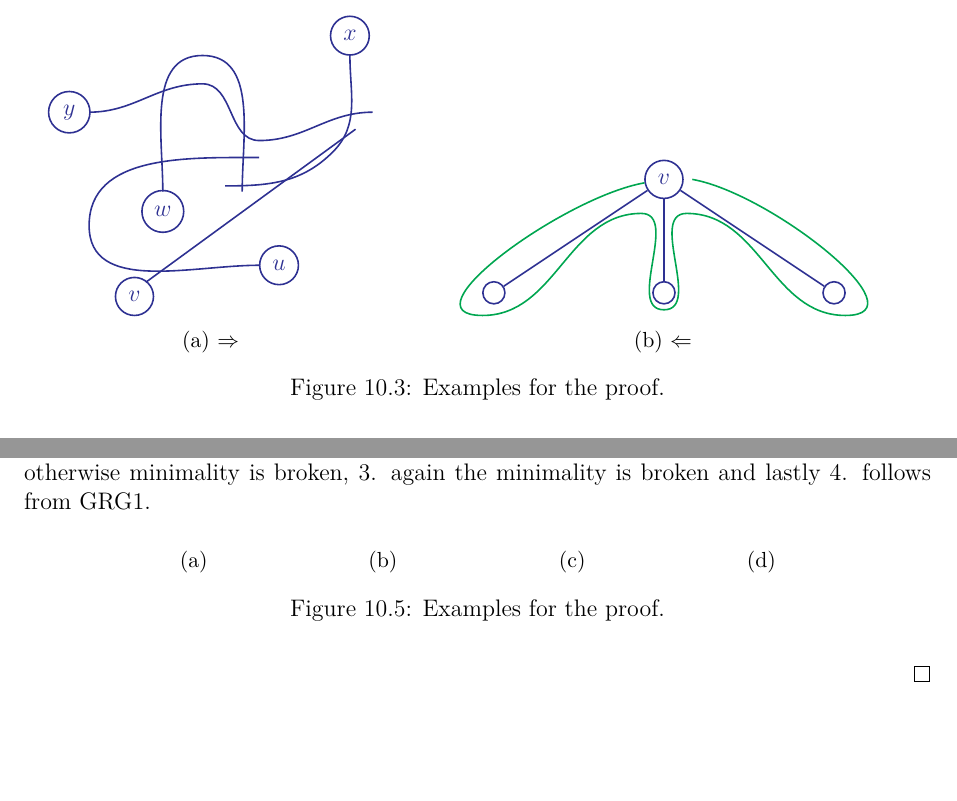
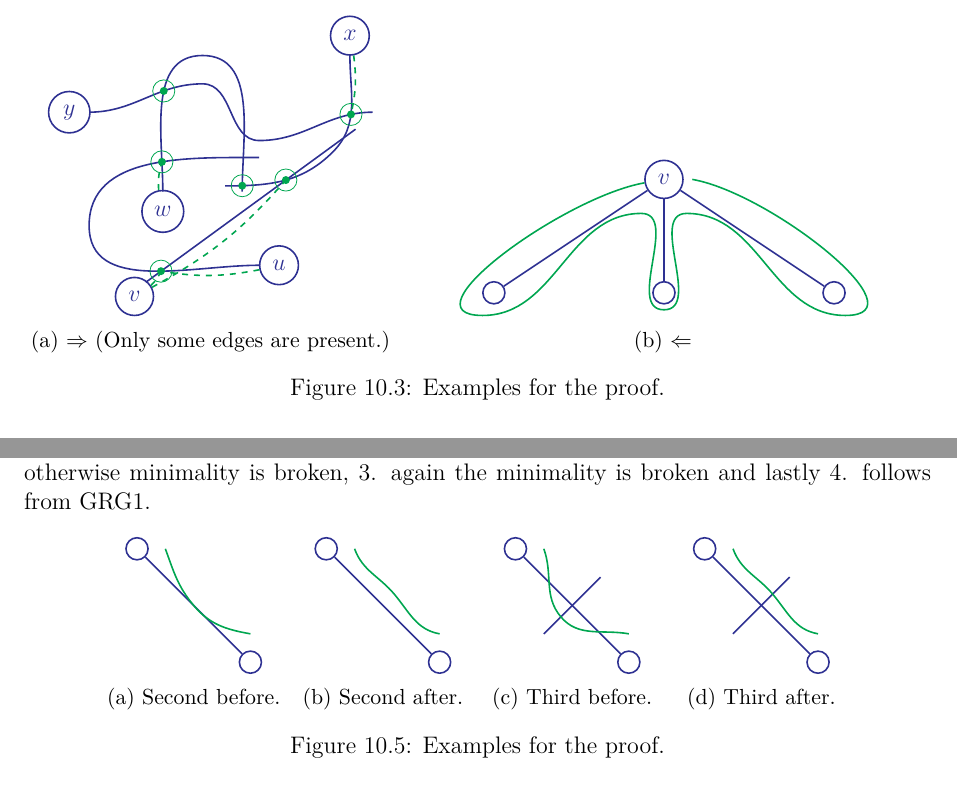
Before and after one commit to metury/notes, a LaTeX thesis (grg/grg.tex, which reads grg/grg-ii/string-np.tex, libraries.tex): two parts of pages 48 and 50 of 52, joined at a grey line, cut so that both start at the same text, the shorter picture padded with empty space. Compiled offline with pdfLaTeX.

Commit message:
updated grg

```diff
--- a/grg/grg-ii/string-np.tex
+++ b/grg/grg-ii/string-np.tex
@@ -106,20 +106,38 @@ Lastly we define $R = \{\{\{v, e\}, \{w,f\}\}, \{v,w\} \in E_G\}$.
 
 	\begin{figure}[!ht]\centering
 		\begin{subfigure}{.4\textwidth}\centering
-			\begin{tikzpicture}[main/.style = {draw, circle, thick, Blue}, c/.style = {thick, Blue},
-				side/.style = {draw, circle, thick, Green}]
-				\draw[c] (-1,0) to[out=0, in=180] (1,.5) to[out=0, in=180] (2,-.5) to[out=0, in=180] (4,0);
-				\node[main] at (-1.35,0) {$y$};
-				\draw[c] (.3, -1.4) to[out=90, in=180] (1,1) to[out=0, in=90] (1.7, -1.4);
-				\node[main] at (.3, -1.75) {$w$};
-				\draw[c] (2, -0.8) to[out=180, in=90] (-1, -2) to[out=270, in=180] (2, -2.7);
-				\node[main] at (2.35, -2.7) {$u$};
-				\draw[c] (1.4, -1.3) to[out=0, in=225] (3.3, -.7) to[out=45, in=270] (3.6, 1);
-				\node[main] at (3.6, 1.35) {$x$};
-				\draw[c] (0, -3) to (3.7, -.3);
-				\node[main] at (-.2, -3.25) {$v$};
-			\end{tikzpicture}
-			\caption{$\Rightarrow$}
+				\begin{tikzpicture}[main/.style = {draw, circle, thick, Blue}, c/.style = {thick, Blue},
+					side/.style = {draw, circle, thick, Green}]
+					\draw[c,name path=A] (-1,0) to[out=0, in=180] (1,.5) to[out=0, in=180] (2,-.5) to[out=0, in=180] (4,0);
+					\node[main] at (-1.35,0) (y) {$y$};
+					\draw[c,name path=B] (.3, -1.4) to[out=90, in=180] (1,1) to[out=0, in=90] (1.7, -1.4);
+					\node[main] at (.3, -1.75) (w) {$w$};
+					\draw[c,name path=C] (2, -0.8) to[out=180, in=90] (-1, -2) to[out=270, in=180] (2, -2.7);
+					\node[main] at (2.35, -2.7) (u) {$u$};
+					\draw[c,name path=D] (1.4, -1.3) to[out=0, in=225] (3.3, -.7) to[out=45, in=270] (3.6, 1);
+					\node[main] at (3.6, 1.35) (x) {$x$};
+					\draw[c,name path=E] (0, -3) to (3.7, -.3);
+					\node[main] at (-.2, -3.25) (v) {$v$};
+					% Intersections and dots
+					\coordinate[name intersections={of=A and B, by=ab}];
+					\fill[Green] (ab) circle (2pt) node[circle,draw] {};
+					\coordinate[name intersections={of=A and D, by=ad}];
+					\fill[Green] (ad) circle (2pt) node[circle,draw] {};
+					\coordinate[name intersections={of=B and C, by=bc}];
+					\fill[Green] (bc) circle (2pt) node[circle,draw] {};
+					\coordinate[name intersections={of=B and D, by=bd}];
+					\fill[Green] (bd) circle (2pt) node[circle,draw] {};
+					\coordinate[name intersections={of=C and E, by=ce}];
+					\fill[Green] (ce) circle (2pt) node[circle,draw] {};
+					\coordinate[name intersections={of=D and E, by=de}];
+					\fill[Green] (de) circle (2pt) node[circle,draw] {};
+					\draw[dashed, thick, Green, bend right = 10] (v) edge (ce);
+					\draw[dashed, thick, Green, bend left = 10] (u) edge (ce);
+					\draw[dashed, thick, Green, bend right = 10] (v) edge (de);
+					\draw[dashed, thick, Green, bend left = 10] (w) edge (bc);
+					\draw[dashed, thick, Green, bend left = 10] (x) edge (ad);
+				\end{tikzpicture}
+			\caption{$\Rightarrow$ (Only some edges are present.)}
 			\label{rightarrow}
 		\end{subfigure}
 		\begin{subfigure}{.58\textwidth}\centering
@@ -264,16 +282,42 @@ With all these definitions we will choose the following triangulation $T = (V_T,
 
 	\begin{figure}[!ht]\centering
 		\begin{subfigure}{.2\textwidth}\centering
-			\caption{}
+			\begin{tikzpicture}[main/.style = {draw, circle}, e/.style = {thick, Blue}]
+				\node[main,e] at (0,0) (0) {};
+				\node[main,e] at (-2,2) (1) {};
+				\draw[e] (0) -- (1);
+				\draw[thick, Green] (0, .5) to[out=170, in=310] (-1,1) to[out=130,in=290] (-1.5,2);
+			\end{tikzpicture}
+			\caption{Second before.}
 		\end{subfigure}
 		\begin{subfigure}{.2\textwidth}\centering
-			\caption{}
+			\begin{tikzpicture}[main/.style = {draw, circle}, e/.style = {thick, Blue}]
+				\node[main,e] at (0,0) (0) {};
+				\node[main,e] at (-2,2) (1) {};
+				\draw[e] (0) -- (1);
+				\draw[thick, Green] (0, .5) to[out=170, in=310] (-.8,1.2) to[out=130,in=290] (-1.5,2);
+			\end{tikzpicture}
+			\caption{Second after.}
 		\end{subfigure}
 		\begin{subfigure}{.2\textwidth}\centering
-			\caption{}
+			\begin{tikzpicture}[main/.style = {draw, circle}, e/.style = {thick, Blue}]
+				\node[main,e] at (0,0) (0) {};
+				\node[main,e] at (-2,2) (1) {};
+				\draw[e] (0) -- (1);
+				\draw[e] (-1.5,.5) -- (-.5,1.5);
+				\draw[thick, Green] (0, .5) to[out=170, in=310] (-1.2,.8) to[out=130,in=290] (-1.5,2);
+			\end{tikzpicture}
+			\caption{Third before.}
 		\end{subfigure}
 		\begin{subfigure}{.2\textwidth}\centering
-			\caption{}
+			\begin{tikzpicture}[main/.style = {draw, circle}, e/.style = {thick, Blue}]
+				\node[main,e] at (0,0) (0) {};
+				\node[main,e] at (-2,2) (1) {};
+				\draw[e] (0) -- (1);
+				\draw[e] (-1.5,.5) -- (-.5,1.5);
+				\draw[thick, Green] (0, .5) to[out=170, in=310] (-.8,1.2) to[out=130,in=290] (-1.5,2);
+			\end{tikzpicture}
+			\caption{Third after.}
 		\end{subfigure}
 		\caption{Examples for the proof.}
 	\end{figure}
--- a/libraries.tex
+++ b/libraries.tex
@@ -39,6 +39,7 @@
 \usepackage{hyperref}       % Odkazy.
 \usepackage{tikz}           % Grafy a obrázky.
 \usetikzlibrary{positioning}
+\usetikzlibrary{intersections}
 \usepackage{algpseudocode}  % Pseudokód
 \usepackage{algorithm}
 \usepackage{titling}
```
Also changed, not shown: 1 other file.
